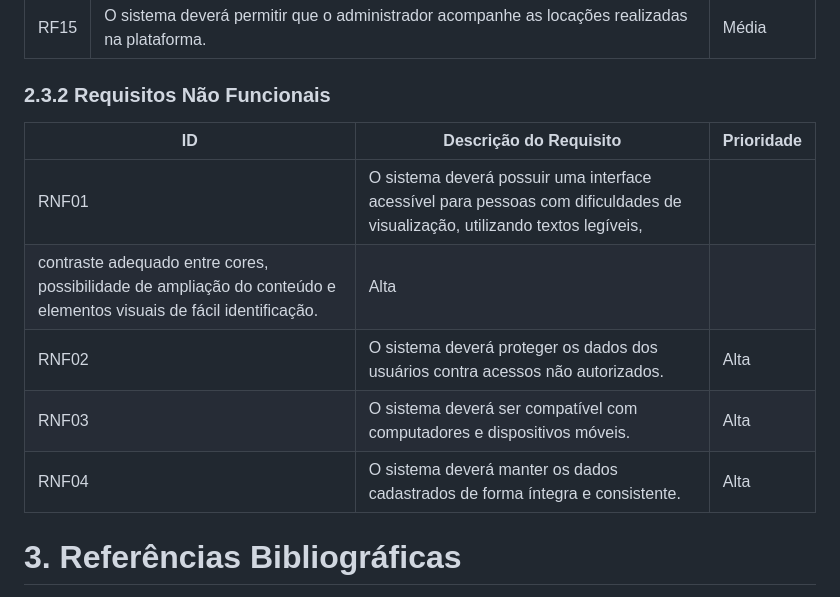
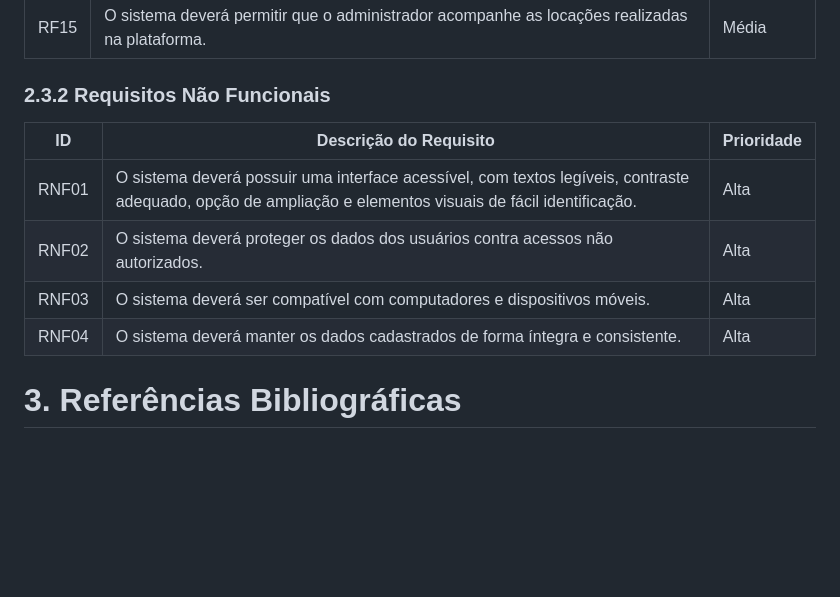
Before and after one commit to Gustavo-Mendesss/Aluga-Car, a Markdown page: README.md, the part around the change. Drawn GitHub-style; blank space fills up the shorter version.

```diff
--- a/README.md
+++ b/README.md
@@ -255,13 +255,14 @@ problemas.
 
 ### 2.3.2 Requisitos Não Funcionais
 
+
 | ID | Descrição do Requisito | Prioridade |
 |----|-------------------------|------------|
-| RNF01 | O sistema deverá possuir uma interface acessível para pessoas com dificuldades de visualização, utilizando textos legíveis,
-contraste adequado entre cores, possibilidade de ampliação do conteúdo e elementos visuais de fácil identificação. | Alta |
+| RNF01 | O sistema deverá possuir uma interface acessível, com textos legíveis, contraste adequado, opção de ampliação e elementos visuais de fácil identificação. | Alta |
 | RNF02 | O sistema deverá proteger os dados dos usuários contra acessos não autorizados. | Alta |
 | RNF03 | O sistema deverá ser compatível com computadores e dispositivos móveis. | Alta |
 | RNF04 | O sistema deverá manter os dados cadastrados de forma íntegra e consistente. | Alta |
+
 
 # 3. Referências Bibliográficas
 
```
